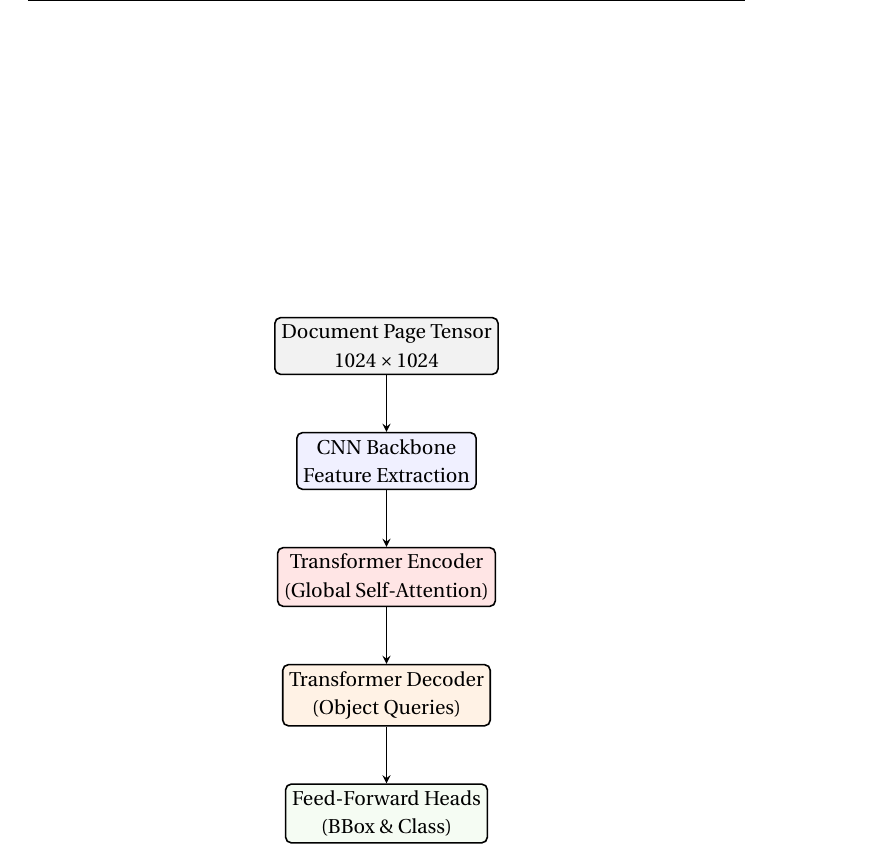
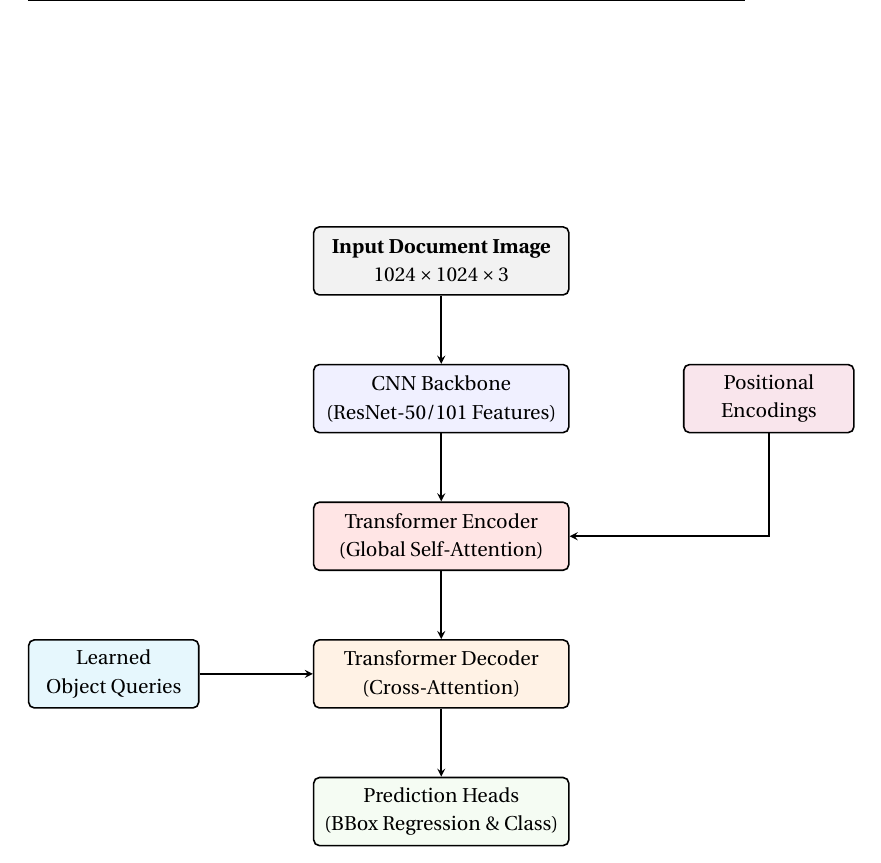
Before and after one commit to munshi007/document_intelligence_pipeline_thesis_writing, a LaTeX thesis (thesis.tex, which reads chapter/1_background.tex): part of page 17 of 79, cut at the place of the change. Compiled offline with pdfLaTeX.

Commit message:
Enhance Figure 2.1: Increased scale and added Positional Encodings, Object Queries, and Set Prediction detail

```diff
--- a/chapter/1_background.tex
+++ b/chapter/1_background.tex
@@ -23,24 +23,34 @@ As depicted in Figure~\ref{fig:detr_evolution}, DETR predicts a fixed set of bou
 \begin{figure}[htbp]
 \centering
 \begin{tikzpicture}[
-    node distance=1.5cm and 1cm,
-    box/.style={rectangle, draw, thick, align=center, minimum width=2.5cm, minimum height=1cm, rounded corners=0.1cm},
+    node distance=1.8cm and 1.2cm,
+    box/.style={rectangle, draw, thick, align=center, minimum width=4.5cm, minimum height=1.2cm, rounded corners=0.1cm},
+    circ/.style={circle, draw, thick, inner sep=2pt, fill=white},
     arrow/.style={->, thick, >=stealth}
 ]
 
-\node[box, fill=gray!10] (img) {Document Page Tensor\\$1024 \times 1024$};
-\node[box, below=1cm of img, fill=blue!10] (cnn) {CNN Backbone\\Feature Extraction};
-\node[box, below=1cm of cnn, fill=red!10] (encoder) {Transformer Encoder\\(Global Self-Attention)};
-\node[box, below=1cm of encoder, fill=orange!10] (decoder) {Transformer Decoder\\(Object Queries)};
-\node[box, below=1cm of decoder, fill=green!10] (ffn) {Feed-Forward Heads\\(BBox \& Class)};
+\node[box, fill=gray!10] (img) {\textbf{Input Document Image} \\ $1024 \times 1024 \times 3$};
+\node[box, below=1.2cm of img, fill=blue!10] (cnn) {CNN Backbone \\ (ResNet-50/101 Features)};
+\node[box, below=1.2cm of cnn, fill=red!10] (encoder) {Transformer Encoder \\ (Global Self-Attention)};
+\node[box, right=2cm of cnn, fill=purple!10, minimum width=3cm] (pos) {Positional \\ Encodings};
+
+\node[box, below=1.2cm of encoder, fill=orange!10] (decoder) {Transformer Decoder \\ (Cross-Attention)};
+\node[box, left=2cm of decoder, fill=cyan!10, minimum width=3cm] (queries) {Learned \\ Object Queries};
+
+\node[box, below=1.2cm of decoder, fill=green!10] (ffn) {Prediction Heads \\ (BBox Regression \& Class)};
 
 \draw[arrow] (img) -- (cnn);
 \draw[arrow] (cnn) -- (encoder);
+\draw[arrow] (pos) |- (encoder);
 \draw[arrow] (encoder) -- (decoder);
+\draw[arrow] (queries) -- (decoder);
 \draw[arrow] (decoder) -- (ffn);
 
+% Highlight Set Prediction Nature
+\node[below=0.5cm of ffn, font=\small\itshape] (note) {Direct Set Prediction via Hungarian Bipartite Matching};
+
 \end{tikzpicture}
-\caption{The Detection Transformer (DETR) architecture \citep{detr_carion}. By replacing the Region Proposal Network with a globally attentive encoder--decoder, DETR predicts bounding boxes without hand-tuned anchors.}
+\caption{The Detection Transformer (DETR) architecture \citep{detr_carion}. By combining a CNN backbone for feature extraction with a globally-attentive Transformer encoder-decoder, the model eliminates the need for hand-crafted anchors and NMS, instead predicting a fixed set of $N$ objects directly.}
 \label{fig:detr_evolution}
 \end{figure}
 
```
Also changed, not shown: thesis.pdf.
